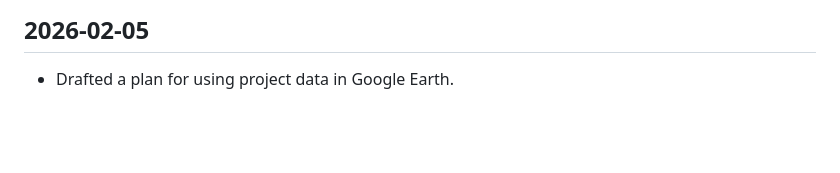
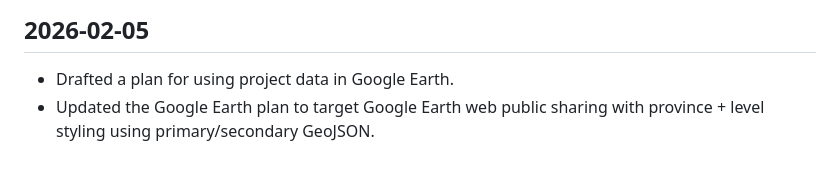
Before and after one commit to visual-zimbabwe/zimbabwe-schools-map, a Markdown page: PROGRESS.md, the part around the change. Rendered like a GitHub page; blank space fills up the shorter version.

Commit message:
docs: refine google earth web plan

```diff
--- a/PROGRESS.md
+++ b/PROGRESS.md
@@ -161,3 +161,4 @@ Rule: Update this file whenever changes are made (files, data, plans, or decisio
 
 ## 2026-02-05
 - Drafted a plan for using project data in Google Earth.
+- Updated the Google Earth plan to target Google Earth web public sharing with province + level styling using primary/secondary GeoJSON.
```
